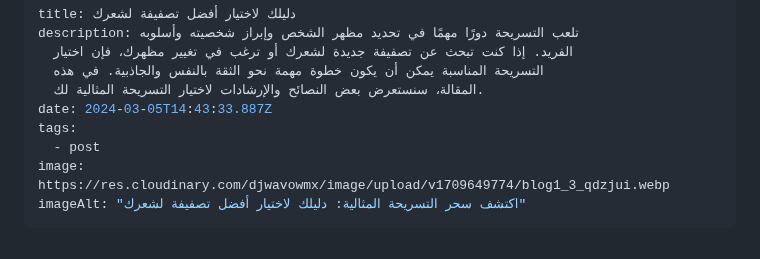
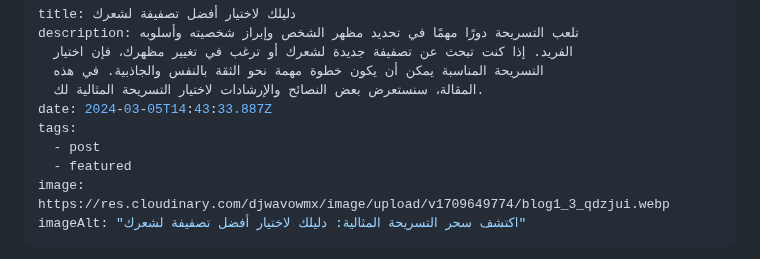
Before and after one commit to salonmorsy/salon-ahmed-moaaz, a Markdown page: src/blog/دليلك-لاختيار-أفضل-تصفيفة-لشعرك.md, the part around the change. Drawn GitHub-style.

Commit message:
Update Blog “دليلك-لاختيار-أفضل-تصفيفة-لشعرك”

```diff
--- a/src/blog/دليلك-لاختيار-أفضل-تصفيفة-لشعرك.md
+++ b/src/blog/دليلك-لاختيار-أفضل-تصفيفة-لشعرك.md
@@ -7,6 +7,7 @@ description: تلعب التسريحة دورًا مهمًا في تحديد م
 date: 2024-03-05T14:43:33.887Z
 tags:
   - post
+  - featured
 image: https://res.cloudinary.com/djwavowmx/image/upload/v1709649774/blog1_3_qdzjui.webp
 imageAlt: "اكتشف سحر التسريحة المثالية: دليلك لاختيار أفضل تصفيفة لشعرك"
 ---
```
